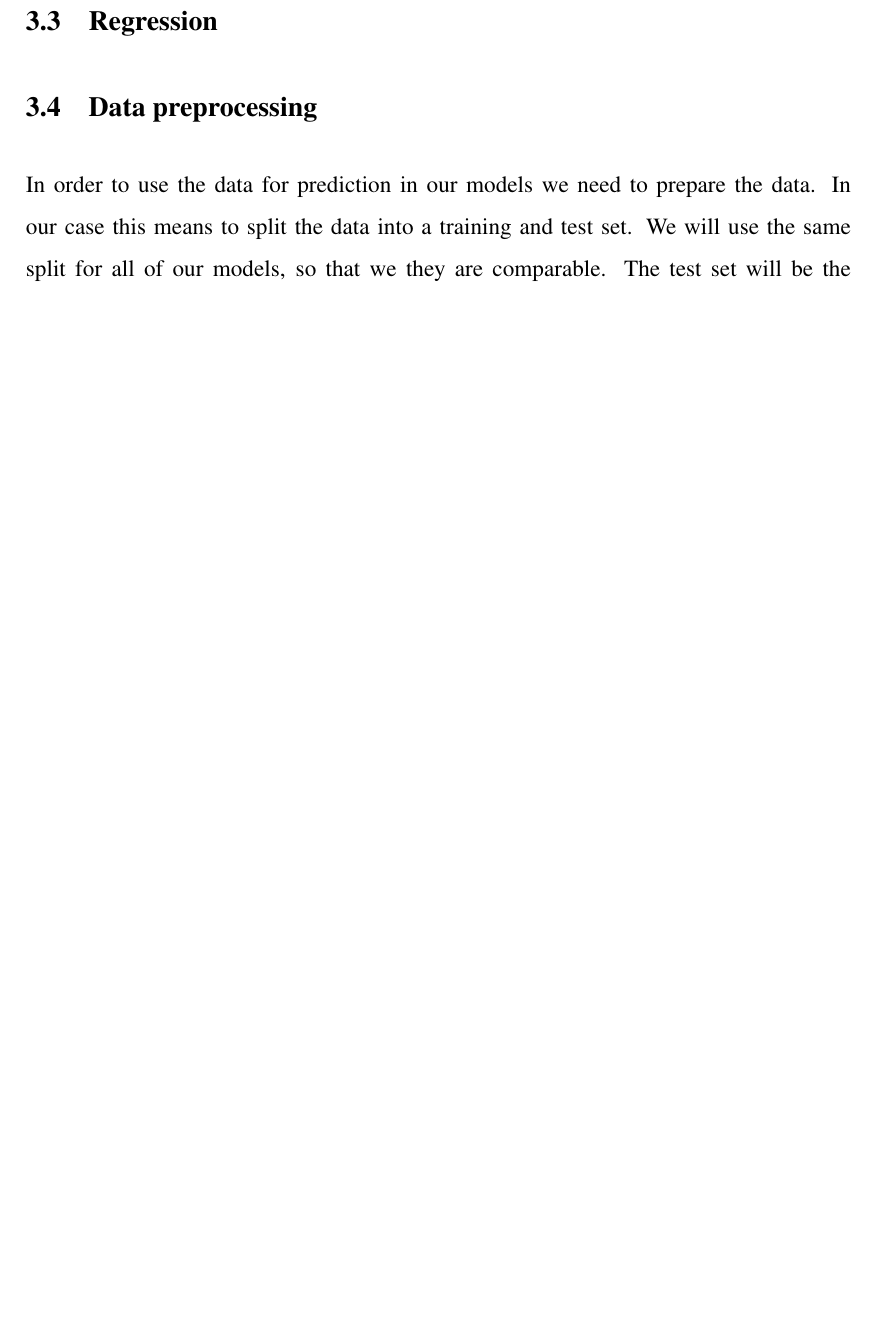
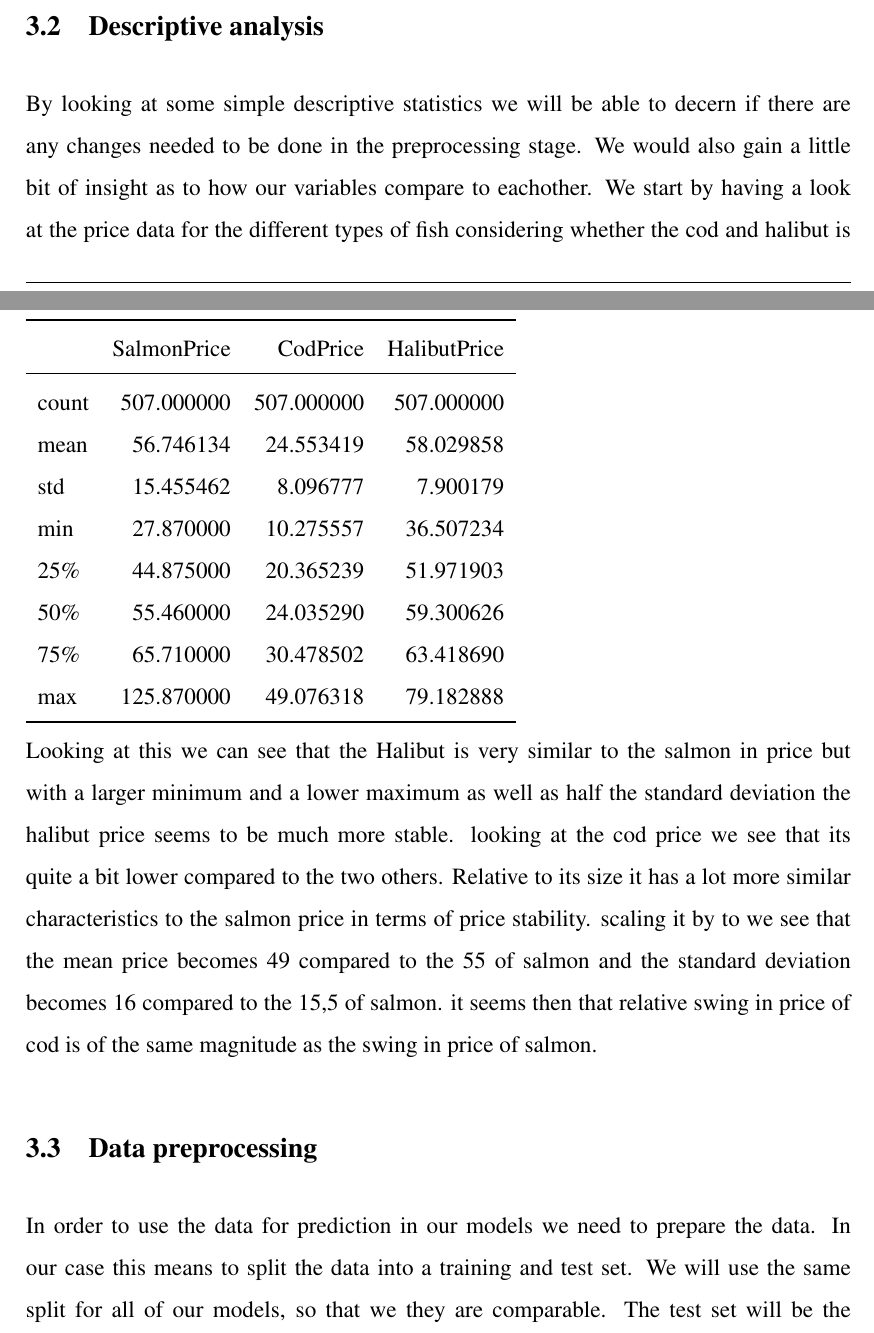
Before and after one commit to BachelorLaks/bachelor2023, a LaTeX document (main.tex, which reads Sections/Methodology.tex): part of page 19 of 31 before the commit and two parts of pages 18 and 19 of 32 after it, the two joined at a grey line, cut at the place of the change, the shorter picture padded with empty space. Compiled offline with pdfLaTeX.

Commit message:
descriptive statistics

```diff
--- a/Sections/Methodology.tex
+++ b/Sections/Methodology.tex
@@ -20,9 +20,25 @@ We wanted to explore the possibility that one might be able to use prices for si
 \subsubsection{Currency change}\label{Currency change}
 As mentioned the salmon market is an export market. This in turn means that the prices are affected by the changes in between the NOK and the currency of the markets that it is exported to. To account for this we have added Norges Bank's TWI to the dataset. ``The TWI is a nominal effective krone exchange rate calculated on the basis of NOK exchange rates against the currencies of Norway's 25 main trading partners.'' \parencite{norges_bank_2020} A rise in the value of the index indicates that the exchange rate of NOK depreciates.
 
-\subsection{Exploratory analysis}
+\subsection{Descriptive analysis}
+By looking at some simple descriptive statistics we will be able to decern if there are any changes needed to be done in the preprocessing stage. We would also gain a little bit of insight as to how our variables compare to eachother. We start by having a look at the price data for the different types of fish considering whether the cod and halibut is comparable to the salmon price.
 
-\subsection{Regression}
+\begin{tabular}{lrrr}
+    \toprule
+    {} &  SalmonPrice &    CodPrice &  HalibutPrice \\
+    \midrule
+    count &   507.000000 &  507.000000 &    507.000000 \\
+    mean  &    56.746134 &   24.553419 &     58.029858 \\
+    std   &    15.455462 &    8.096777 &      7.900179 \\
+    min   &    27.870000 &   10.275557 &     36.507234 \\
+    25\%   &    44.875000 &   20.365239 &     51.971903 \\
+    50\%   &    55.460000 &   24.035290 &     59.300626 \\
+    75\%   &    65.710000 &   30.478502 &     63.418690 \\
+    max   &   125.870000 &   49.076318 &     79.182888 \\
+    \bottomrule
+    \end{tabular}
+
+Looking at this we can see that the Halibut is very similar to the salmon in price but with a larger minimum and a lower maximum as well as half the standard deviation the halibut price seems to be much more stable. looking at the cod price we see that its quite a bit lower compared to the two others. Relative to its size it has a lot more similar characteristics to the salmon price in terms of price stability. scaling it by to we see that the mean price becomes 49 compared to the 55 of salmon and the standard deviation becomes 16 compared to the 15,5 of salmon. it seems then that relative swing in price of cod is of the same magnitude as the swing in price of salmon.
 
 \subsection{Data preprocessing}
 In order to use the data for prediction in our models we need to prepare the data. In our case this means to split the data into a training and test set. We will use the same split for all of our models, so that we they are comparable. The test set will be the last year of the data, 2021. The training set will be the rest of the data, 2013--2020. A very important aspect of forecasting using machine learning algorithms is that the test set should be `invisible' throughout the training process, otherwise we might get data leakage and consequently, a false sense of how well the model performs.~\parencite{brownlee_2016}
```
Also changed, not shown: 1 other file.
